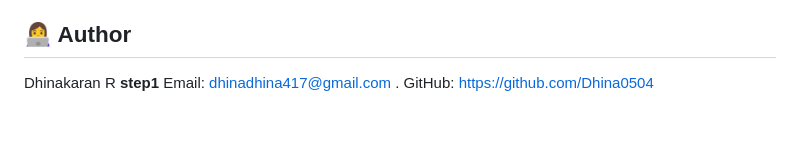
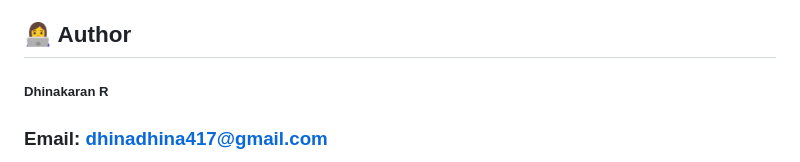
Before and after one commit to Dhina0504/dynamic_vehicle_identification, a Markdown page: README.md, the part around the change. Drawn GitHub-style; blank space fills up the shorter version.

```diff
--- a/README.md
+++ b/README.md
@@ -110,6 +110,6 @@ Follow these steps to set up the project locally:
 2. Django Framework: Backend framework powering the application.
 3. Bootstrap: Frontend framework for responsive styling.
 ## 👩‍💻 Author
-Dhinakaran R
- **step1** Email: dhinadhina417@gmail.com
+##### Dhinakaran R
+ ###  Email: dhinadhina417@gmail.com
 . GitHub: https://github.com/Dhina0504
```
